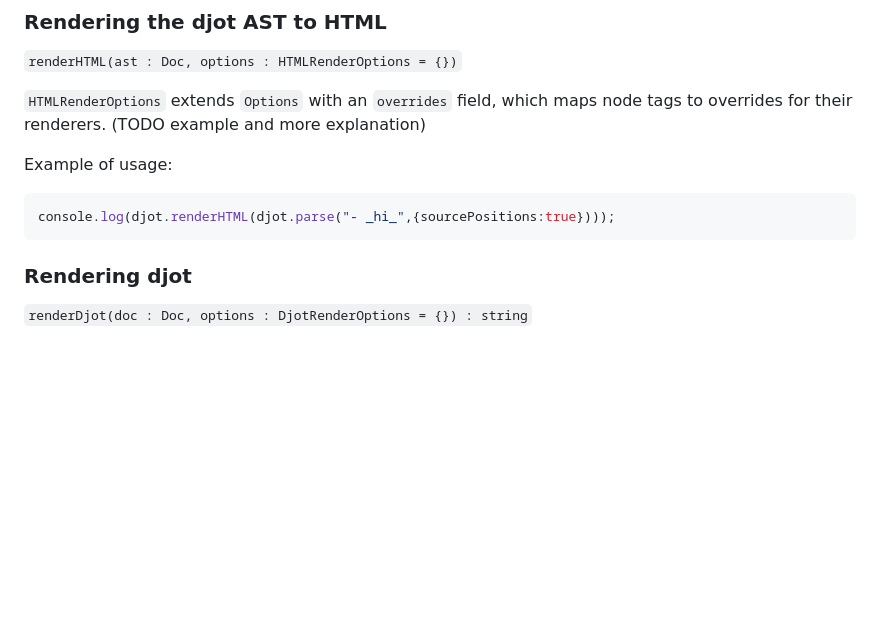
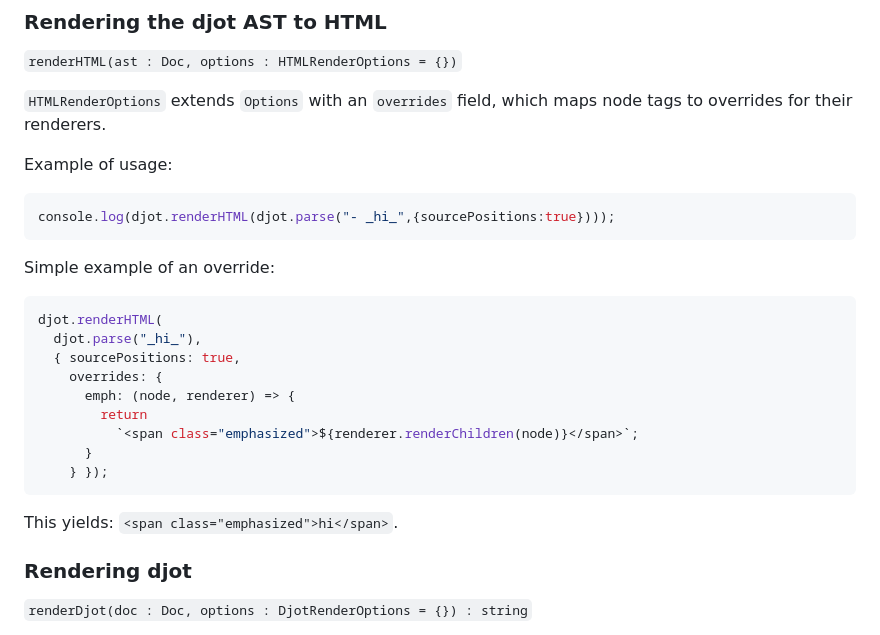
Before and after one commit to jgm/djot.js, a Markdown page: README.md, the part around the change. GitHub-like rendering; blank space fills up the shorter version.

Commit message:
Add simple override example in API docs for renderHTML.

````diff
--- a/README.md
+++ b/README.md
@@ -113,13 +113,28 @@ console.log(djot.renderAST(djot.parse("hi _there_")));
 
 `HTMLRenderOptions` extends `Options` with an `overrides`
 field, which maps node tags to overrides for their renderers.
-(TODO example and more explanation)
 
 Example of usage:
 
 ``` js
 console.log(djot.renderHTML(djot.parse("- _hi_",{sourcePositions:true})));
 ```
+
+Simple example of an override:
+
+``` js
+djot.renderHTML(
+  djot.parse("_hi_"),
+  { sourcePositions: true,
+    overrides: {
+      emph: (node, renderer) => {
+        return
+          `<span class="emphasized">${renderer.renderChildren(node)}</span>`;
+      }
+    } });
+```
+
+This yields: `<span class="emphasized">hi</span>`.
 
 ### Rendering djot
 
````
